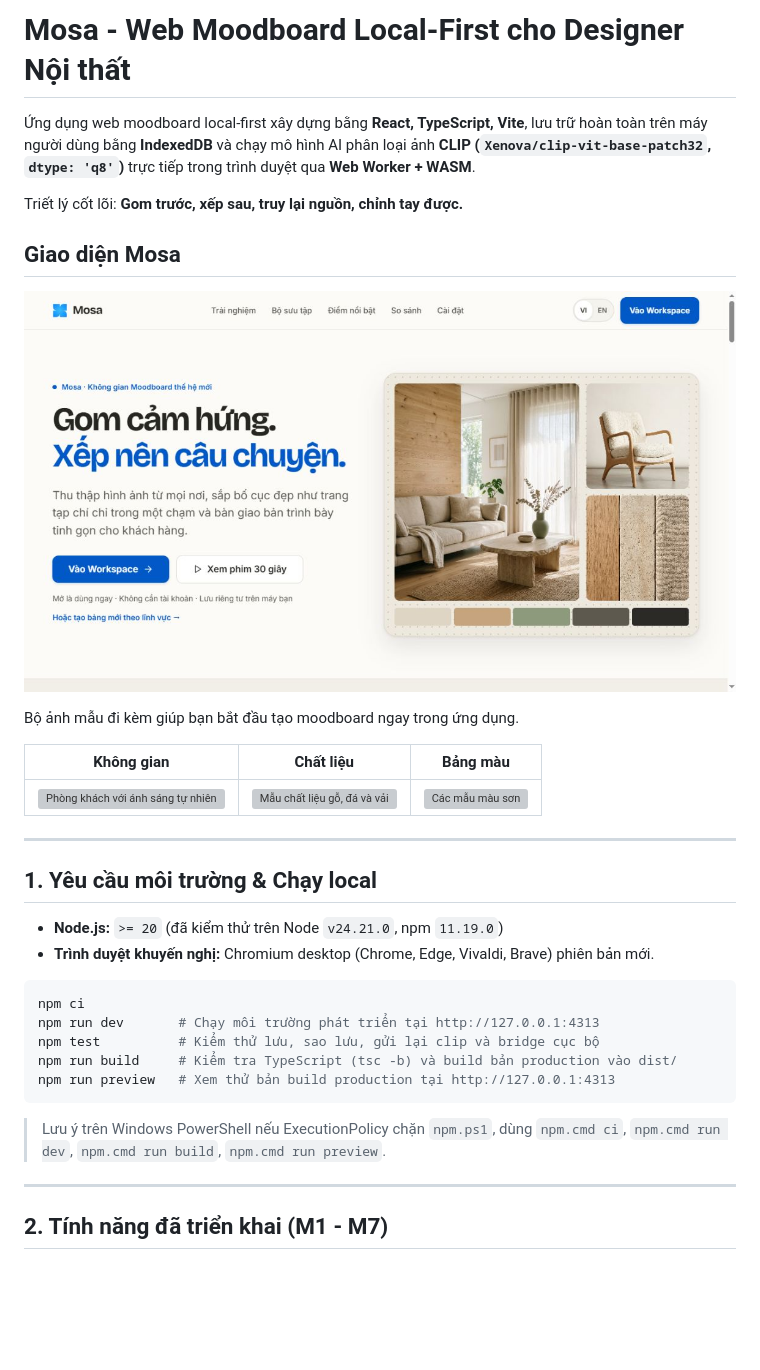
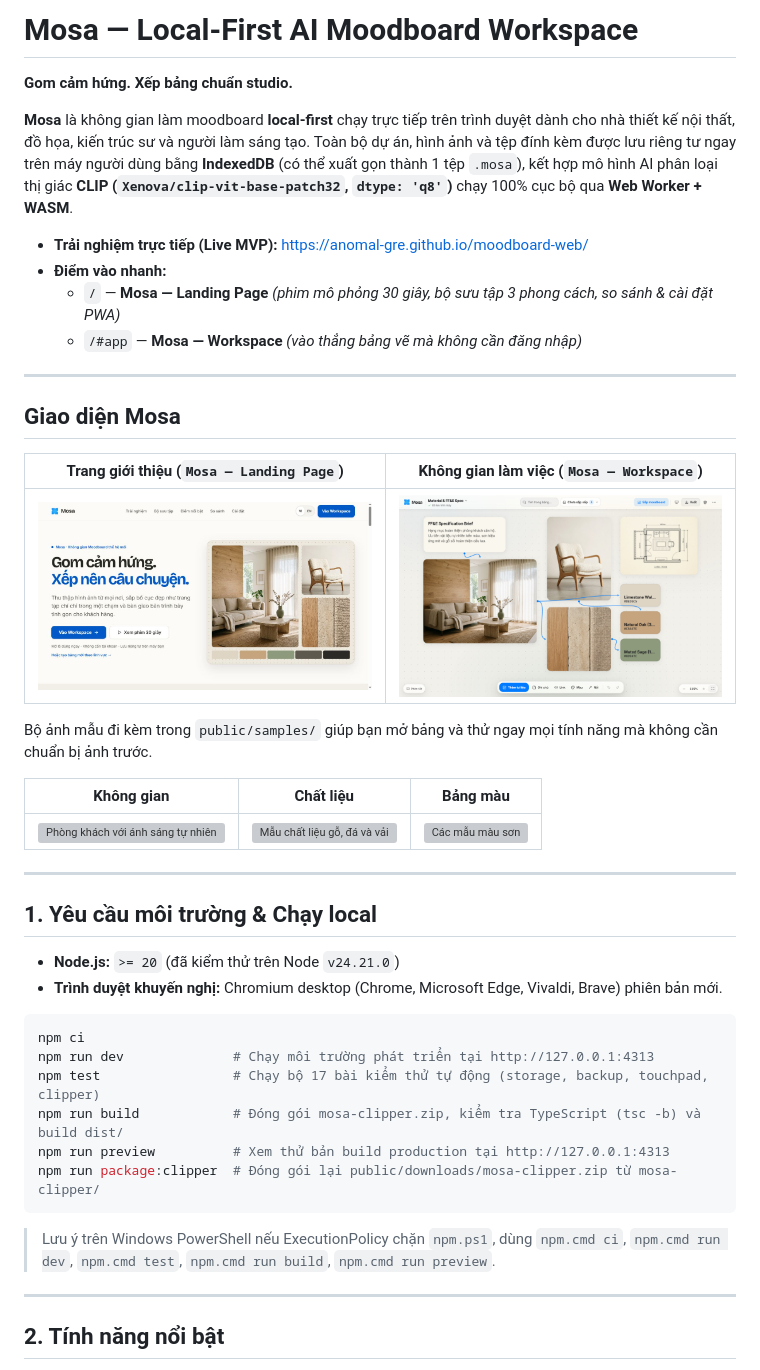
Before and after one commit to Anomal-gre/moodboard-web, a Markdown page: README.md, the part around one of its changes. GitHub-like rendering; pictures changed too: docs/images/workspace.png (added); blank space fills up the shorter version; grey boxes are pictures that could not be loaded.

Commit message:
readme pls

````diff
--- a/README.md
+++ b/README.md
@@ -1,38 +1,47 @@
-# Mosa - Web Moodboard Local-First cho Designer Nội thất
+# Mosa — Local-First AI Moodboard Workspace
 
-Ứng dụng web moodboard local-first xây dựng bằng **React, TypeScript, Vite**, lưu trữ hoàn toàn trên máy người dùng bằng **IndexedDB** và chạy mô hình AI phân loại ảnh **CLIP (`Xenova/clip-vit-base-patch32`, `dtype: 'q8'`)** trực tiếp trong trình duyệt qua **Web Worker + WASM**.
+**Gom cảm hứng. Xếp bảng chuẩn studio.**
 
-Triết lý cốt lõi: **Gom trước, xếp sau, truy lại nguồn, chỉnh tay được.**
+**Mosa** là không gian làm moodboard **local-first** chạy trực tiếp trên trình duyệt dành cho nhà thiết kế nội thất, đồ họa, kiến trúc sư và người làm sáng tạo. Toàn bộ dự án, hình ảnh và tệp đính kèm được lưu riêng tư ngay trên máy người dùng bằng **IndexedDB** (có thể xuất gọn thành 1 tệp `.mosa`), kết hợp mô hình AI phân loại thị giác **CLIP (`Xenova/clip-vit-base-patch32`, `dtype: 'q8'`)** chạy 100% cục bộ qua **Web Worker + WASM**.
+
+- **Trải nghiệm trực tiếp (Live MVP):** [https://anomal-gre.github.io/moodboard-web/](https://anomal-gre.github.io/moodboard-web/)
+- **Điểm vào nhanh:**
+  - `/` — **Mosa — Landing Page** *(phim mô phỏng 30 giây, bộ sưu tập 3 phong cách, so sánh & cài đặt PWA)*
+  - `/#app` — **Mosa — Workspace** *(vào thẳng bảng vẽ mà không cần đăng nhập)*
+
+---
 
 ## Giao diện Mosa
 
-![Trang chủ Mosa với hình ảnh moodboard nội thất và các nút bắt đầu](docs/images/landing.jpg)
+| Trang giới thiệu (`Mosa — Landing Page`) | Không gian làm việc (`Mosa — Workspace`) |
+| :---: | :---: |
+| ![Trang chủ Mosa với bố cục moodboard chuẩn studio](docs/images/landing.jpg) | ![Workspace Mosa với bố cục Bento, mũi tên nối và bảng màu](docs/images/workspace.png) |
 
-Bộ ảnh mẫu đi kèm giúp bạn bắt đầu tạo moodboard ngay trong ứng dụng.
+Bộ ảnh mẫu đi kèm trong `public/samples/` giúp bạn mở bảng và thử ngay mọi tính năng mà không cần chuẩn bị ảnh trước.
 
 | Không gian | Chất liệu | Bảng màu |
-| --- | --- | --- |
+| :---: | :---: | :---: |
 | ![Phòng khách với ánh sáng tự nhiên](public/samples/living-room.jpg) | ![Mẫu chất liệu gỗ, đá và vải](public/samples/material-texture.jpg) | ![Các mẫu màu sơn](public/samples/paint-swatches.jpg) |
-
 
 ---
 
 ## 1. Yêu cầu môi trường & Chạy local
 
-* **Node.js:** `>= 20` (đã kiểm thử trên Node `v24.21.0`, npm `11.19.0`)
-* **Trình duyệt khuyến nghị:** Chromium desktop (Chrome, Edge, Vivaldi, Brave) phiên bản mới.
+- **Node.js:** `>= 20` (đã kiểm thử trên Node `v24.21.0`)
+- **Trình duyệt khuyến nghị:** Chromium desktop (Chrome, Microsoft Edge, Vivaldi, Brave) phiên bản mới.
 
 ```bash
 npm ci
-npm run dev       # Chạy môi trường phát triển tại http://127.0.0.1:4313
-npm test          # Kiểm thử lưu, sao lưu, gửi lại clip và bridge cục bộ
-npm run build     # Kiểm tra TypeScript (tsc -b) và build bản production vào dist/
-npm run preview   # Xem thử bản build production tại http://127.0.0.1:4313
+npm run dev              # Chạy môi trường phát triển tại http://127.0.0.1:4313
+npm test                 # Chạy bộ 17 bài kiểm thử tự động (storage, backup, touchpad, clipper)
+npm run build            # Đóng gói mosa-clipper.zip, kiểm tra TypeScript (tsc -b) và build dist/
+npm run preview          # Xem thử bản build production tại http://127.0.0.1:4313
+npm run package:clipper  # Đóng gói lại public/downloads/mosa-clipper.zip từ mosa-clipper/
 ```
 
-> Lưu ý trên Windows PowerShell nếu ExecutionPolicy chặn `npm.ps1`, dùng `npm.cmd ci`, `npm.cmd run dev`, `npm.cmd run build`, `npm.cmd run preview`.
+> Lưu ý trên Windows PowerShell nếu ExecutionPolicy chặn `npm.ps1`, dùng `npm.cmd ci`, `npm.cmd run dev`, `npm.cmd test`, `npm.cmd run build`, `npm.cmd run preview`.
 
 ---
 
-## 2. Tính năng đã triển khai (M1 - M7)
+## 2. Tính năng nổi bật
 
````
Also changed, not shown: other parts of README.md (+70 -39 lines).
